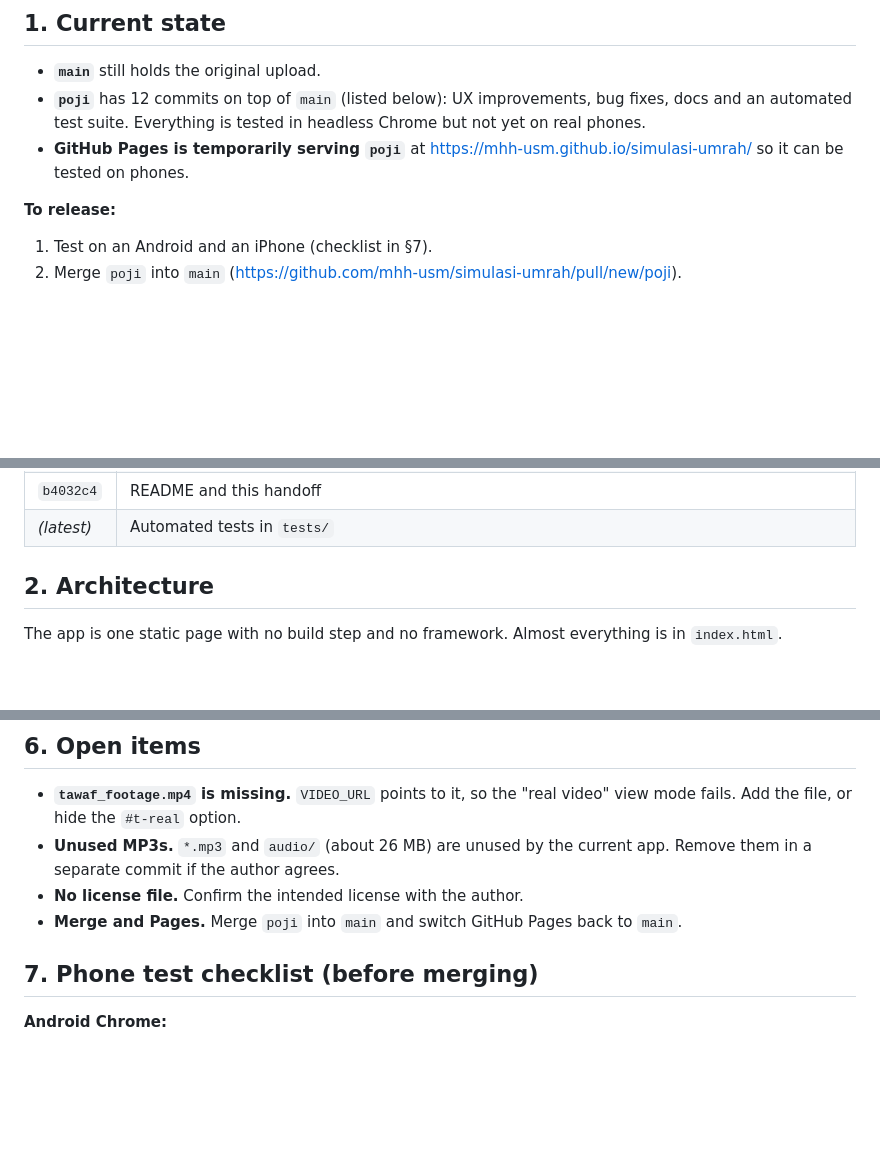
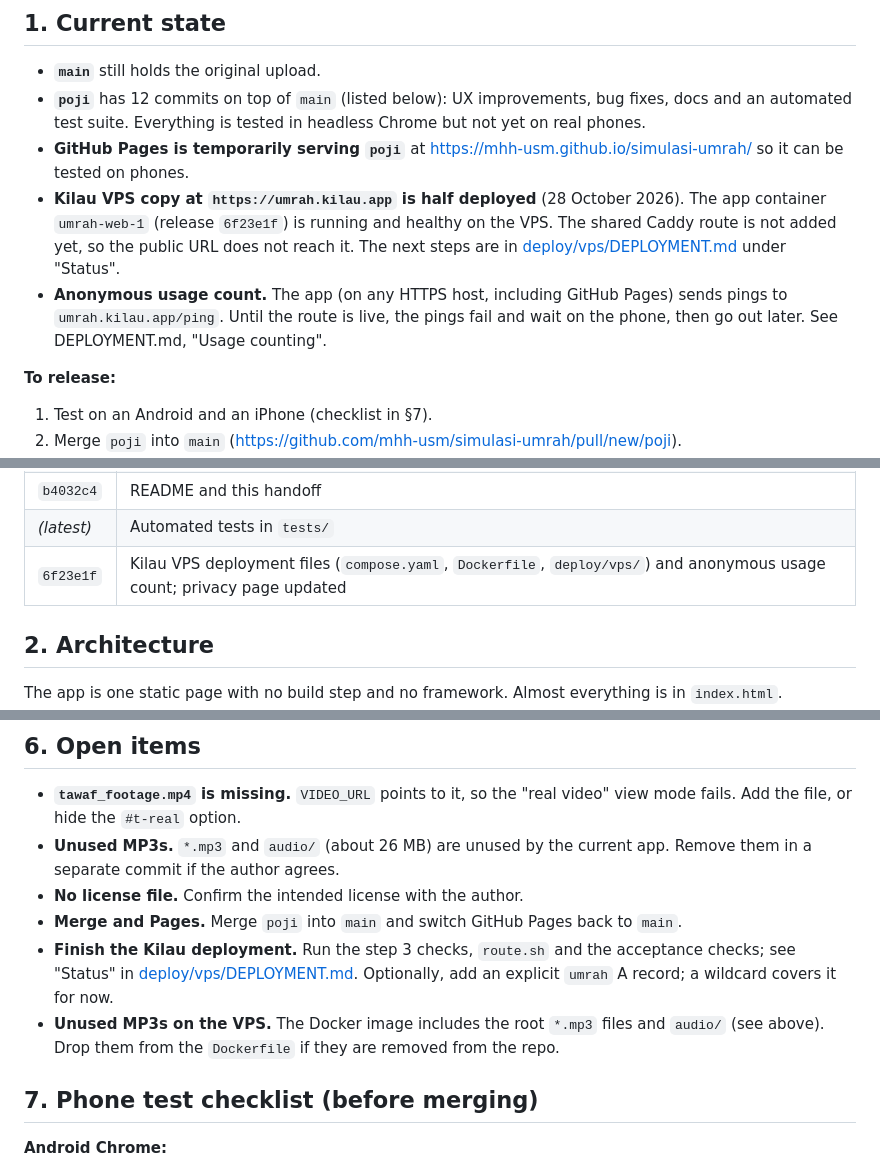
Before and after one commit to mhh-usm/simulasi-umrah, a Markdown page: HANDOFF.md, 3 parts joined by grey strips. Rendered like a GitHub page; blank space fills up the shorter version.

Commit message:
Docs: record Kilau deployment status (app container up, Caddy route pending)
Co-Authored-By: Claude Opus 5.5 <noreply@anthropic.com>

```diff
--- a/HANDOFF.md
+++ b/HANDOFF.md
@@ -14,6 +14,8 @@ This is for whoever picks up the code next. It covers:
 - **`main`** still holds the original upload.
 - **`poji`** has 12 commits on top of `main` (listed below): UX improvements, bug fixes, docs and an automated test suite. Everything is tested in headless Chrome but not yet on real phones.
 - **GitHub Pages is temporarily serving `poji`** at https://mhh-usm.github.io/simulasi-umrah/ so it can be tested on phones.
+- **Kilau VPS copy at `https://umrah.kilau.app` is half deployed** (28 October 2026). The app container `umrah-web-1` (release `6f23e1f`) is running and healthy on the VPS. The shared Caddy route is not added yet, so the public URL does not reach it. The next steps are in [deploy/vps/DEPLOYMENT.md](deploy/vps/DEPLOYMENT.md) under "Status".
+- **Anonymous usage count.** The app (on any HTTPS host, including GitHub Pages) sends pings to `umrah.kilau.app/ping`. Until the route is live, the pings fail and wait on the phone, then go out later. See DEPLOYMENT.md, "Usage counting".
 
 **To release:**
 1. Test on an Android and an iPhone (checklist in §7).
@@ -34,6 +36,7 @@ This is for whoever picks up the code next. It covers:
 | `0650c0f` | Back steps through the guide instead of closing the app; the mini screen closes when you return to the app |
 | `b4032c4` | README and this handoff |
 | *(latest)* | Automated tests in `tests/` |
+| `6f23e1f` | Kilau VPS deployment files (`compose.yaml`, `Dockerfile`, `deploy/vps/`) and anonymous usage count; privacy page updated |
 
 ## 2. Architecture
 
@@ -183,6 +186,8 @@ node tests/core.test.js          # one file, with PASS/FAIL detail
 - **Unused MP3s.** `*.mp3` and `audio/` (about 26 MB) are unused by the current app. Remove them in a separate commit if the author agrees.
 - **No license file.** Confirm the intended license with the author.
 - **Merge and Pages.** Merge `poji` into `main` and switch GitHub Pages back to `main`.
+- **Finish the Kilau deployment.** Run the step 3 checks, `route.sh` and the acceptance checks; see "Status" in [deploy/vps/DEPLOYMENT.md](deploy/vps/DEPLOYMENT.md). Optionally, add an explicit `umrah` A record; a wildcard covers it for now.
+- **Unused MP3s on the VPS.** The Docker image includes the root `*.mp3` files and `audio/` (see above). Drop them from the `Dockerfile` if they are removed from the repo.
 
 ## 7. Phone test checklist (before merging)
 
```
Also changed, not shown: other parts of HANDOFF.md (+1 -1 lines), deploy/vps/DEPLOYMENT.md (+11 -0 lines).
